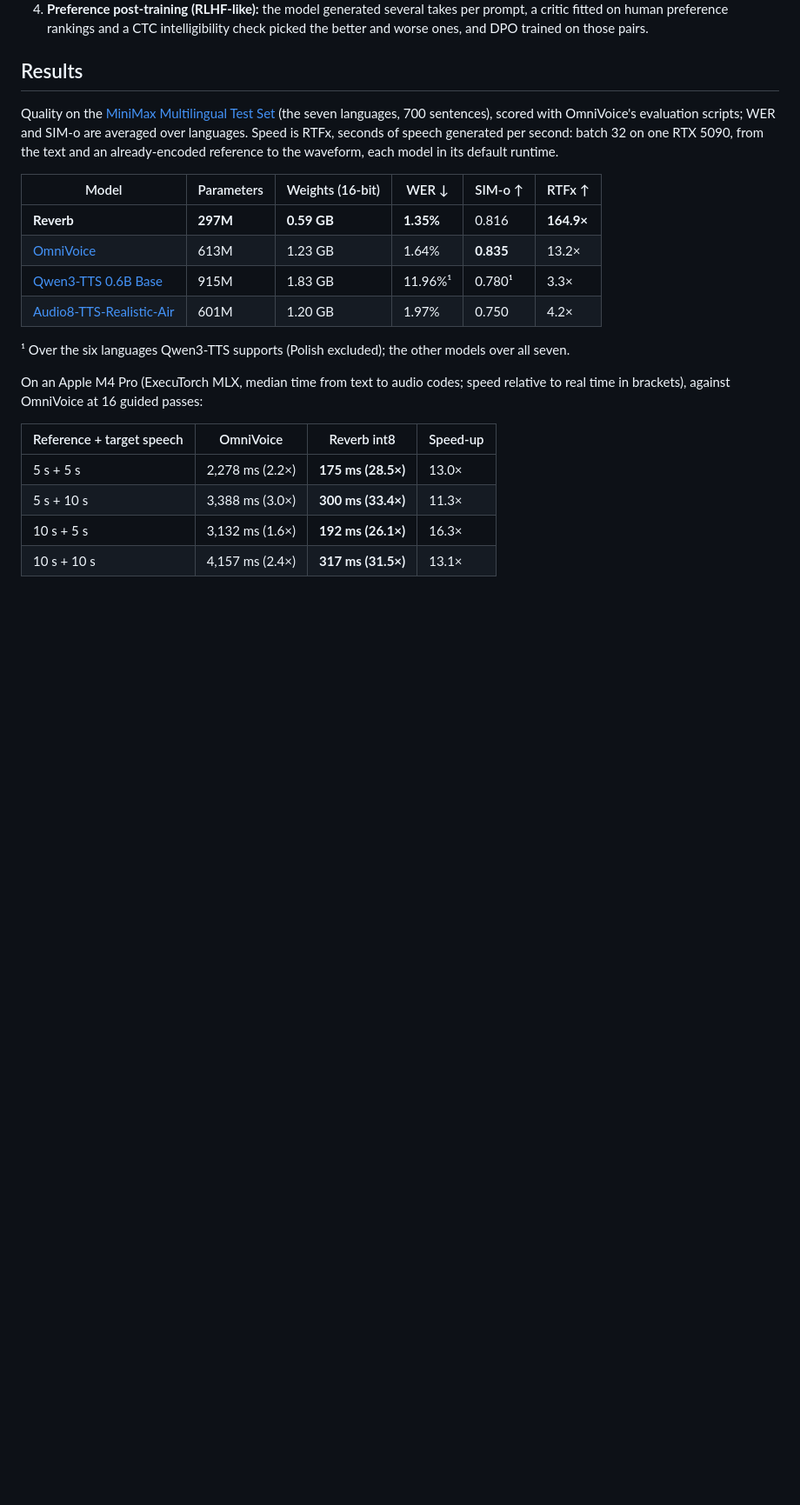
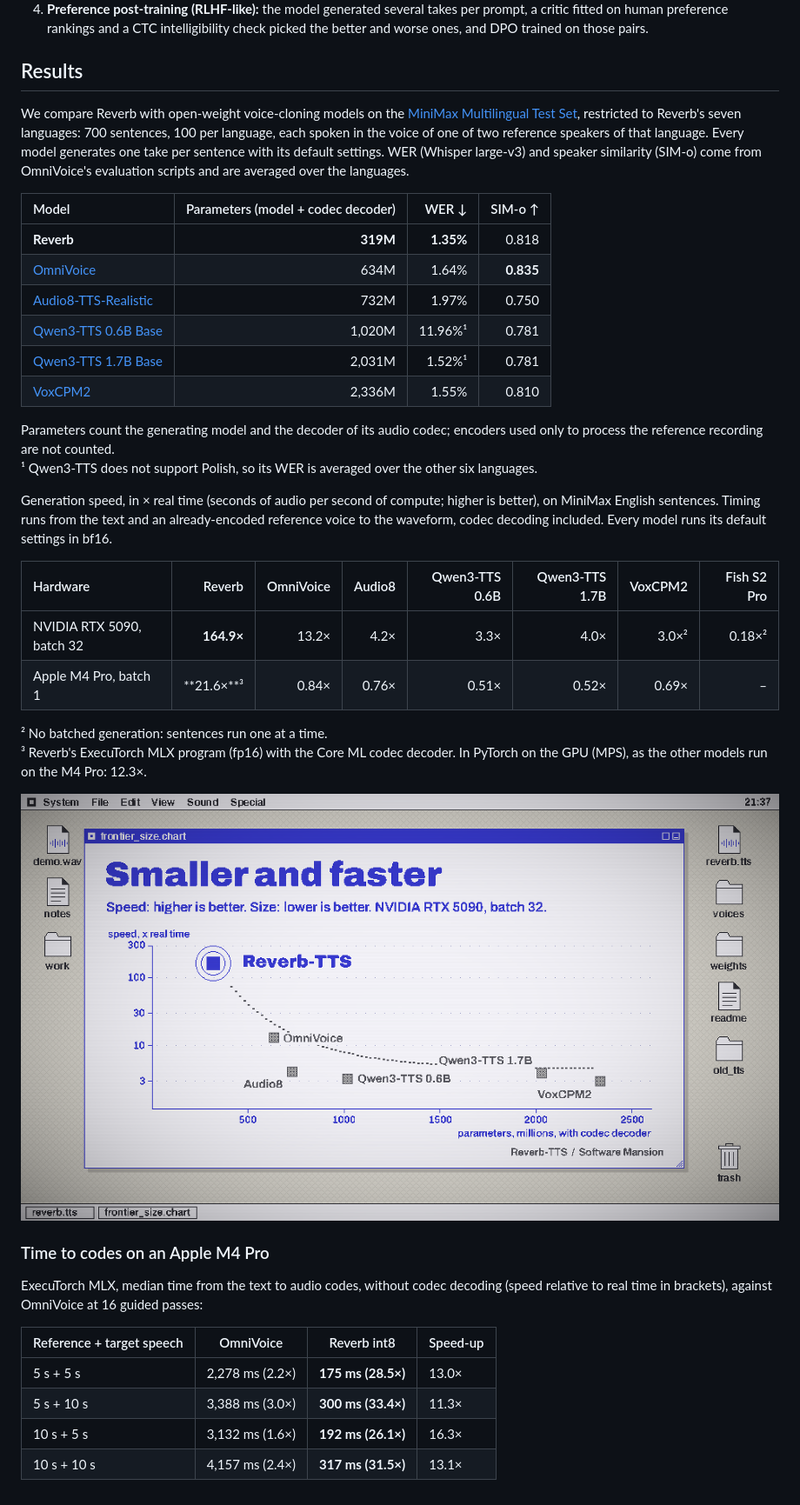
Before and after one commit to software-mansion-labs/Reverb-TTS, a Markdown page: docs/overview.md, the part around the change. Shown at 87% size. GitHub-like rendering; pictures changed too: docs/assets/frontier_size_speed.png (added); blank space fills up the shorter version.

```diff
--- a/docs/overview.md
+++ b/docs/overview.md
@@ -15,22 +15,44 @@ second) over a few passes, conditioned on the text and on a reference recording
 
 ## Results
 
-Quality on the [MiniMax Multilingual Test Set](https://huggingface.co/datasets/k2-fsa/TTS_eval_datasets) (the seven
-languages, 700 sentences), scored with OmniVoice's evaluation scripts; WER and SIM-o are averaged over languages. Speed
-is RTFx, seconds of speech generated per second: batch 32 on one RTX 5090, from the text and an already-encoded reference
-to the waveform, each model in its default runtime.
+We compare Reverb with open-weight voice-cloning models on the
+[MiniMax Multilingual Test Set](https://huggingface.co/datasets/k2-fsa/TTS_eval_datasets), restricted to Reverb's seven
+languages: 700 sentences, 100 per language, each spoken in the voice of one of two reference speakers of that
+language. Every model generates one take per sentence with its default settings. WER (Whisper large-v3) and speaker
+similarity (SIM-o) come from OmniVoice's evaluation scripts and are averaged over the languages.
 
-| Model | Parameters | Weights (16-bit) | WER ↓ | SIM-o ↑ | RTFx ↑ |
-|---|---|---|---|---|---|
-| **Reverb** | **297M** | **0.59 GB** | **1.35%** | 0.816 | **164.9×** |
-| [OmniVoice](https://huggingface.co/k2-fsa/OmniVoice) | 613M | 1.23 GB | 1.64% | **0.835** | 13.2× |
-| [Qwen3-TTS 0.6B Base](https://huggingface.co/Qwen/Qwen3-TTS-12Hz-0.6B-Base) | 915M | 1.83 GB | 11.96%¹ | 0.780¹ | 3.3× |
-| [Audio8-TTS-Realistic-Air](https://huggingface.co/Edge0/Audio8-TTS-Realistic-Air) | 601M | 1.20 GB | 1.97% | 0.750 | 4.2× |
+| Model | Parameters (model + codec decoder) | WER ↓ | SIM-o ↑ |
+|:---|---:|---:|---:|
+| **Reverb** | **319M** | **1.35%** | 0.818 |
+| [OmniVoice](https://huggingface.co/k2-fsa/OmniVoice) | 634M | 1.64% | **0.835** |
+| [Audio8-TTS-Realistic](https://huggingface.co/Edge0/Audio8-TTS-Realistic-0.6b) | 732M | 1.97% | 0.750 |
+| [Qwen3-TTS 0.6B Base](https://huggingface.co/Qwen/Qwen3-TTS-12Hz-0.6B-Base) | 1,020M | 11.96%¹ | 0.781 |
+| [Qwen3-TTS 1.7B Base](https://huggingface.co/Qwen/Qwen3-TTS-12Hz-1.7B-Base) | 2,031M | 1.52%¹ | 0.781 |
+| [VoxCPM2](https://huggingface.co/openbmb/VoxCPM2) | 2,336M | 1.55% | 0.810 |
 
-¹ Over the six languages Qwen3-TTS supports (Polish excluded); the other models over all seven.
+Parameters count the generating model and the decoder of its audio codec; encoders used only to process the reference
+recording are not counted.<br>
+¹ Qwen3-TTS does not support Polish, so its WER is averaged over the other six languages.
 
-On an Apple M4 Pro (ExecuTorch MLX, median time from text to audio codes; speed relative to real time in brackets),
-against OmniVoice at 16 guided passes:
+Generation speed, in × real time (seconds of audio per second of compute; higher is better), on MiniMax English
+sentences. Timing runs from the text and an already-encoded reference voice to the waveform, codec decoding included.
+Every model runs its default settings in bf16.
+
+| Hardware | Reverb | OmniVoice | Audio8 | Qwen3-TTS 0.6B | Qwen3-TTS 1.7B | VoxCPM2 | Fish S2 Pro |
+|:---|---:|---:|---:|---:|---:|---:|---:|
+| NVIDIA RTX 5090, batch 32 | **164.9×** | 13.2× | 4.2× | 3.3× | 4.0× | 3.0×² | 0.18×² |
+| Apple M4 Pro, batch 1 | **21.6×**³ | 0.84× | 0.76× | 0.51× | 0.52× | 0.69× | – |
+
+² No batched generation: sentences run one at a time.<br>
+³ Reverb's ExecuTorch MLX program (fp16) with the Core ML codec decoder. In PyTorch on the GPU (MPS), as the other models run
+on the M4 Pro: 12.3×.
+
+![Speed against size on an RTX 5090, batch 32: Reverb-TTS is the smallest and fastest of the compared models](assets/frontier_size_speed.png)
+
+### Time to codes on an Apple M4 Pro
+
+ExecuTorch MLX, median time from the text to audio codes, without codec decoding (speed relative to real time in
+brackets), against OmniVoice at 16 guided passes:
 
 | Reference + target speech | OmniVoice | Reverb int8 | Speed-up |
 |---|---|---|---|
```
Also changed, not shown: README.md (+74 -8 lines), docs/reference.md (+12 -8 lines), docs/assets/frontier_size_speed_dark.png (added), docs/assets/header.png (added), docs/assets/header_dark.png (added).
